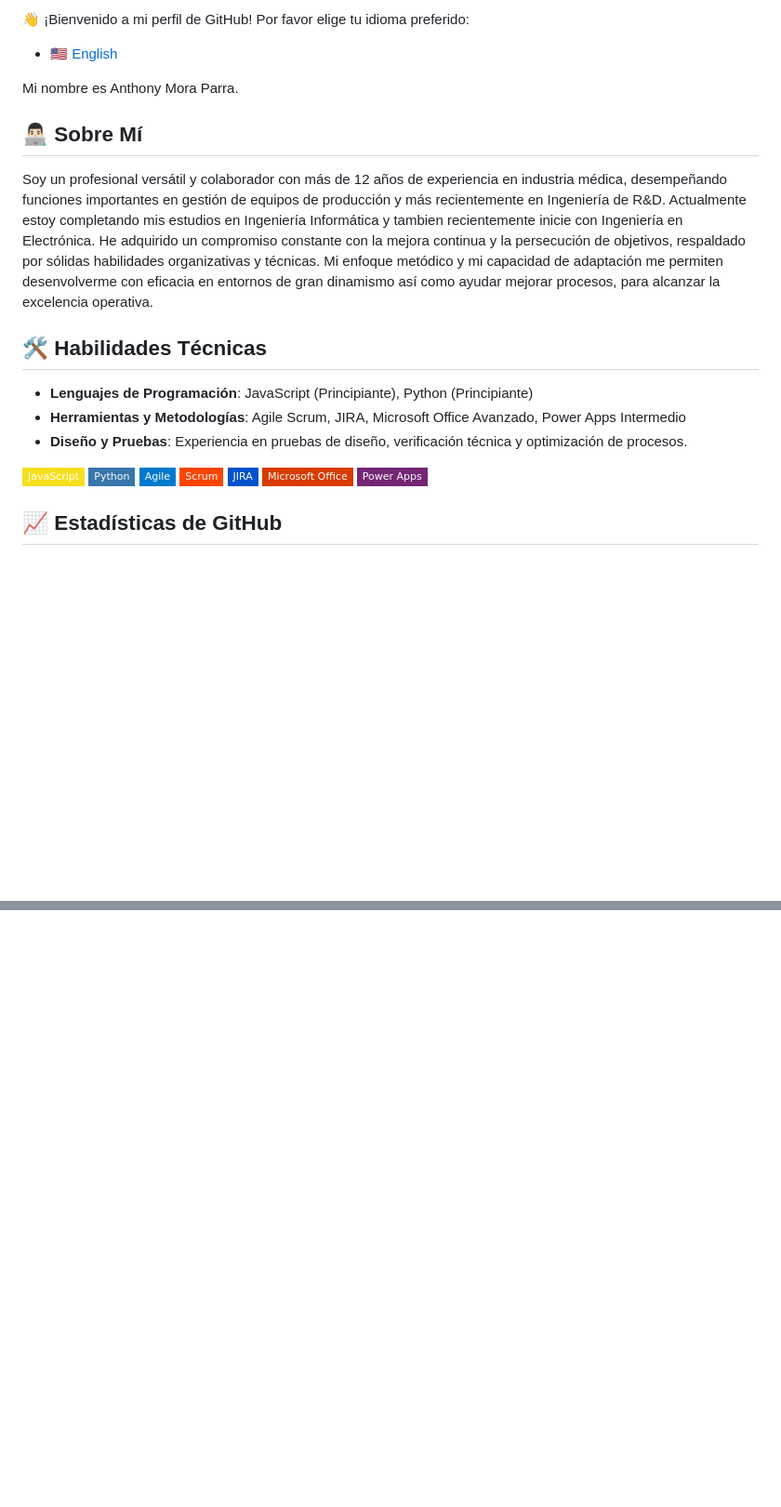
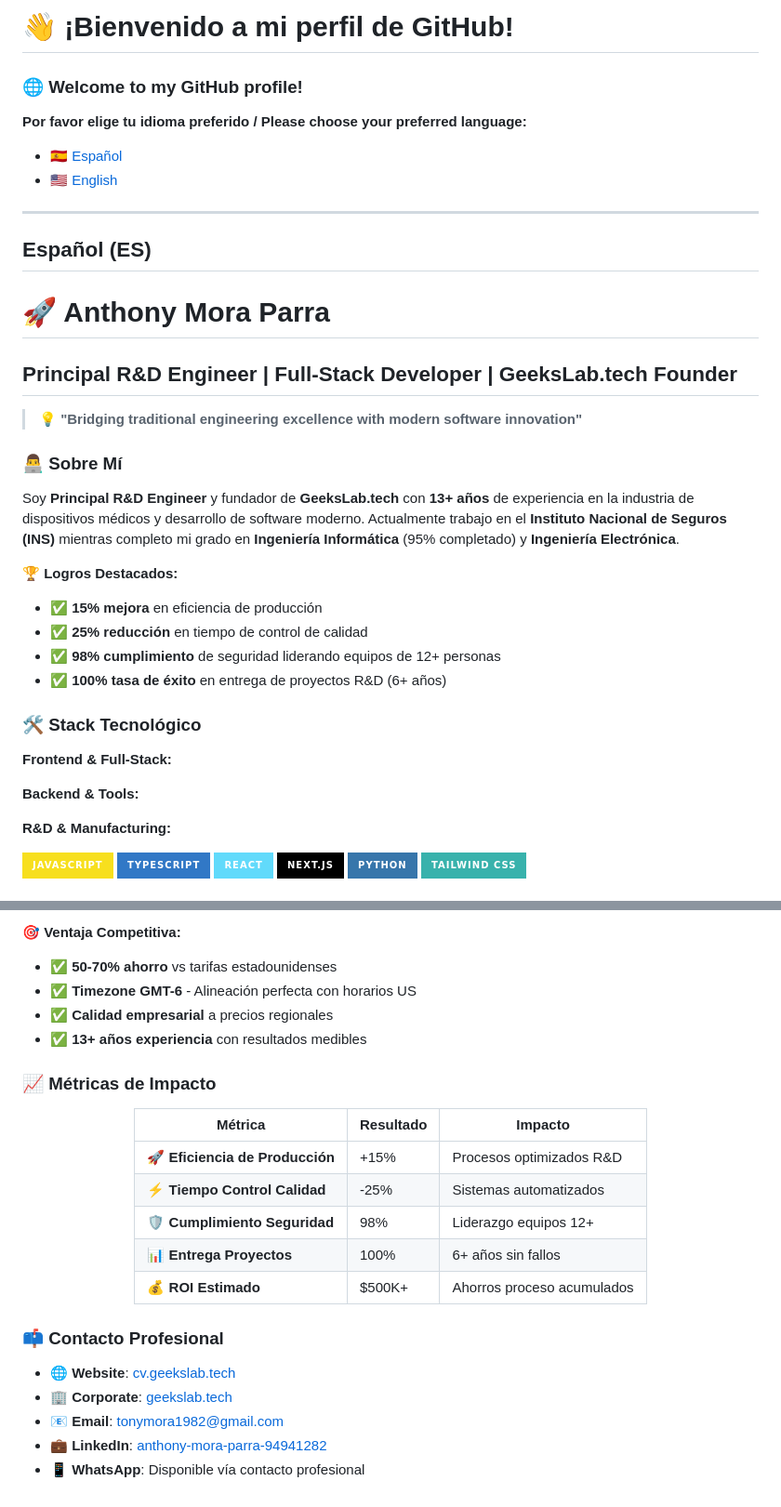
Before and after one commit to Tonymora1982/tonymora1982, a Markdown page: README.md, 2 parts joined by grey strips. Shown: that part at 93% size. Rendered like a GitHub page; badges without logos; blank space fills up the shorter version.

```diff
--- a/README.md
+++ b/README.md
@@ -1,31 +1,41 @@
-👋 ¡Bienvenido a mi perfil de GitHub! Por favor elige tu idioma preferido:
+# 👋 ¡Bienvenido a mi perfil de GitHub!
+### 🌐 Welcome to my GitHub profile!
 
-- 🇺🇸 [English](https://github.com/tonymora1982/tonymora1982/blob/main/ReadMe_EN.md)
+**Por favor elige tu idioma preferido / Please choose your preferred language:**
+- 🇪🇸 [Español](#español-es)
+- 🇺🇸 [English](#english-en)
 
- Mi nombre es Anthony Mora Parra.
+---
 
-## 👨🏻‍💻 Sobre Mí
+## Español (ES)
 
+# 🚀 Anthony Mora Parra
+## Principal R&D Engineer | Full-Stack Developer | GeeksLab.tech Founder
 
-Soy un profesional versátil y colaborador con más de 12 años de experiencia en industria médica, desempeñando funciones importantes en gestión de equipos de producción y más recientemente en Ingeniería de R&D. Actualmente estoy completando mis estudios en Ingeniería Informática y tambien recientemente inicie con Ingeniería en Electrónica. He adquirido un compromiso constante con la mejora continua y la persecución de objetivos, respaldado por sólidas habilidades organizativas y técnicas. Mi enfoque metódico y mi capacidad de adaptación me permiten desenvolverme con eficacia en entornos de gran dinamismo así como ayudar mejorar procesos, para alcanzar la excelencia operativa.
+> **💡 "Bridging traditional engineering excellence with modern software innovation"**
 
+### 👨‍💻 Sobre Mí
 
+Soy **Principal R&D Engineer** y fundador de **GeeksLab.tech** con **13+ años** de experiencia en la industria de dispositivos médicos y desarrollo de software moderno. Actualmente trabajo en el **Instituto Nacional de Seguros (INS)** mientras completo mi grado en **Ingeniería Informática** (95% completado) y **Ingeniería Electrónica**.
 
-## 🛠 Habilidades Técnicas
+**🏆 Logros Destacados:**
+- ✅ **15% mejora** en eficiencia de producción
+- ✅ **25% reducción** en tiempo de control de calidad
+- ✅ **98% cumplimiento** de seguridad liderando equipos de 12+ personas
+- ✅ **100% tasa de éxito** en entrega de proyectos R&D (6+ años)
 
-- **Lenguajes de Programación**: JavaScript (Principiante), Python (Principiante)
-- **Herramientas y Metodologías**: Agile Scrum, JIRA, Microsoft Office Avanzado, Power Apps Intermedio
-- **Diseño y Pruebas**: Experiencia en pruebas de diseño, verificación técnica y optimización de procesos.
+### 🛠 Stack Tecnológico
 
-![JavaScript](https://img.shields.io/badge/-JavaScript-F7DF1E?style=flat-square&logo=javascript&logoColor=black)
-![Python](https://img.shields.io/badge/-Python-3776AB?style=flat-square&logo=python&logoColor=white)
-![Agile](https://img.shields.io/badge/-Agile-007ACC?style=flat-square&logo=agile&logoColor=white)
-![Scrum](https://img.shields.io/badge/-Scrum-FF4500?style=flat-square&logo=scrum&logoColor=white)
-![JIRA](https://img.shields.io/badge/-JIRA-0052CC?style=flat-square&logo=jira&logoColor=white)
-![Microsoft Office](https://img.shields.io/badge/-Microsoft_Office-D83B01?style=flat-square&logo=microsoft-office&logoColor=white)
-![Power Apps](https://img.shields.io/badge/-Power_Apps-742774?style=flat-square&logo=power-apps&logoColor=white)
+**Frontend & Full-Stack:**
 
+**Backend & Tools:**
 
+**R&D & Manufacturing:**
 
-## 📈 Estadísticas de GitHub
+![JavaScript](https://img.shields.io/badge/-JavaScript-F7DF1E?style=for-the-badge&logo=javascript&logoColor=black)
+![TypeScript](https://img.shields.io/badge/-TypeScript-3178C6?style=for-the-badge&logo=typescript&logoColor=white)
+![React](https://img.shields.io/badge/-React-61DAFB?style=for-the-badge&logo=react&logoColor=black)
+![Next.js](https://img.shields.io/badge/-Next.js-000000?style=for-the-badge&logo=next.js&logoColor=white)
+![Python](https://img.shields.io/badge/-Python-3776AB?style=for-the-badge&logo=python&logoColor=white)
+![Tailwind](https://img.shields.io/badge/-Tailwind_CSS-38B2AC?style=for-the-badge&logo=tailwind-css&logoColor=white)
 
@@ -64,0 +112,27 @@ Soy un profesional versátil y colaborador con más de 12 años de experiencia e
+**🎯 Ventaja Competitiva:**
+- ✅ **50-70% ahorro** vs tarifas estadounidenses
+- ✅ **Timezone GMT-6** - Alineación perfecta con horarios US
+- ✅ **Calidad empresarial** a precios regionales
+- ✅ **13+ años experiencia** con resultados medibles
+
+### 📈 Métricas de Impacto
+
+<div align="center">
+
+| Métrica | Resultado | Impacto |
+|---------|-----------|---------|
+| 🚀 **Eficiencia de Producción** | +15% | Procesos optimizados R&D |
+| ⚡ **Tiempo Control Calidad** | -25% | Sistemas automatizados |
+| 🛡️ **Cumplimiento Seguridad** | 98% | Liderazgo equipos 12+ |
+| 📊 **Entrega Proyectos** | 100% | 6+ años sin fallos |
+| 💰 **ROI Estimado** | $500K+ | Ahorros proceso acumulados |
+
+</div>
+
+### 📫 Contacto Profesional
+
+- 🌐 **Website**: [cv.geekslab.tech](https://cv.geekslab.tech)
+- 🏢 **Corporate**: [geekslab.tech](https://geekslab.tech)
+- 📧 **Email**: [tonymora1982@gmail.com](mailto:tonymora1982@gmail.com?subject=Oportunidad%20Profesional%20-%20GeeksLab&body=Hola%20Anthony%2C%0A%0AEncontré%20tu%20perfil%20en%20GitHub%20y%20me%20interesa%20discutir%20una%20oportunidad.%0A%0ASaludos)
+- 💼 **LinkedIn**: [anthony-mora-parra-94941282](https://linkedin.com/in/anthony-mora-parra-94941282)
+- 📱 **WhatsApp**: Disponible vía contacto profesional
```
Also changed, not shown: other parts of README.md (+59 -22 lines).
